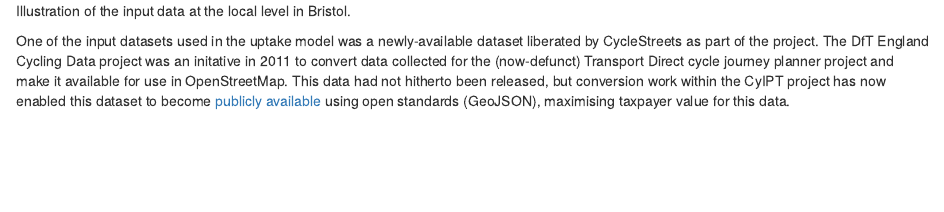
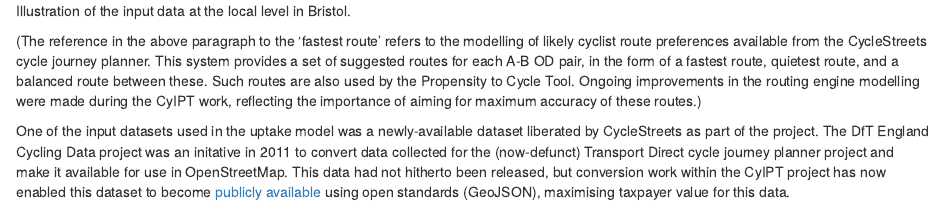
Before and after one commit to cyipt/cyipt-website, an R Markdown document (phase1-report/index.Rmd): the page in a window 1100 px wide, from 5460 px down. Rendered offline with R 4.5, knitr and Pandoc, with nearby package versions; a font, style sheet, LaTeX package, included part or bibliography that could not be used is replaced or left out.

Commit message:
Add information explaining the fastest route and ongoing developments to routing engine

````diff
--- a/phase1-report/index.Rmd
+++ b/phase1-report/index.Rmd
@@ -219,6 +219,11 @@
 # knitr::include_graphics(u)
 knitr::include_graphics("~/cyipt/cyipt/historic-uptake_files/figure-markdown_strict/unnamed-chunk-2-5.png")
 ```
+
+(The reference in the above paragraph to the 'fastest route' refers to the modelling of likely cyclist route preferences available from the CycleStreets cycle journey planner.
+This system provides a set of suggested routes for each A-B OD pair, in the form of a fastest route, quietest route, and a balanced route between these.
+Such routes are also used by the Propensity to Cycle Tool.
+Ongoing improvements in the routing engine modelling were made during the CyIPT work, reflecting the importance of aiming for maximum accuracy of these routes.)
 
 One of the input datasets used in the uptake model was a newly-available dataset liberated by CycleStreets as part of the project.
 The DfT England Cycling Data project was an initative in 2011 to convert data collected for the (now-defunct) Transport Direct cycle journey planner project and make it available for use in OpenStreetMap.
````
